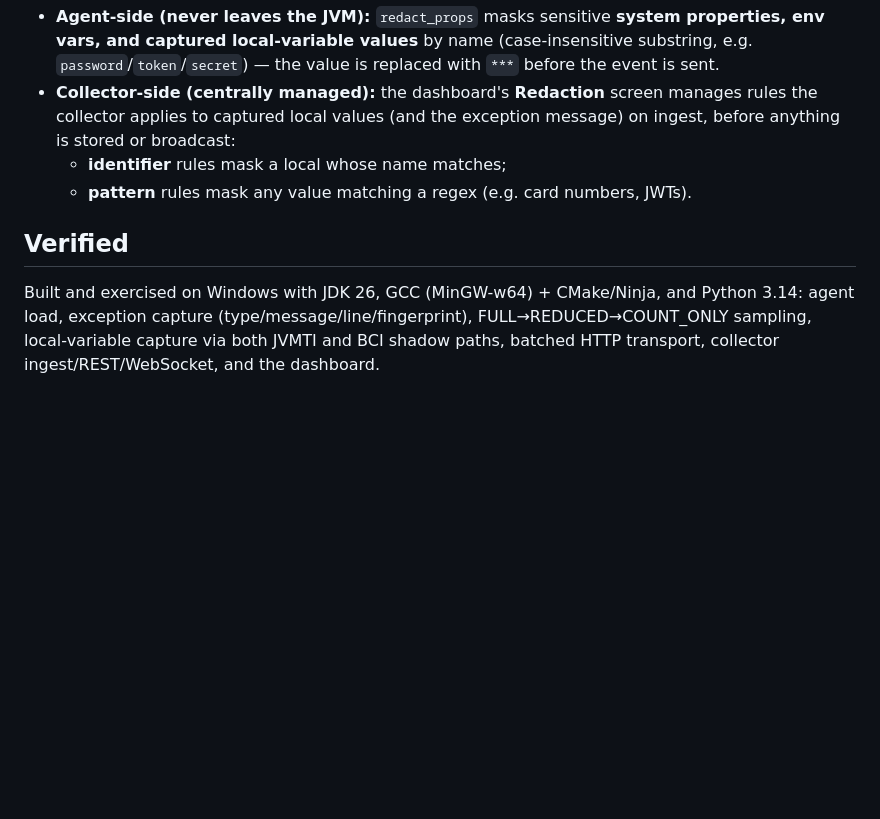
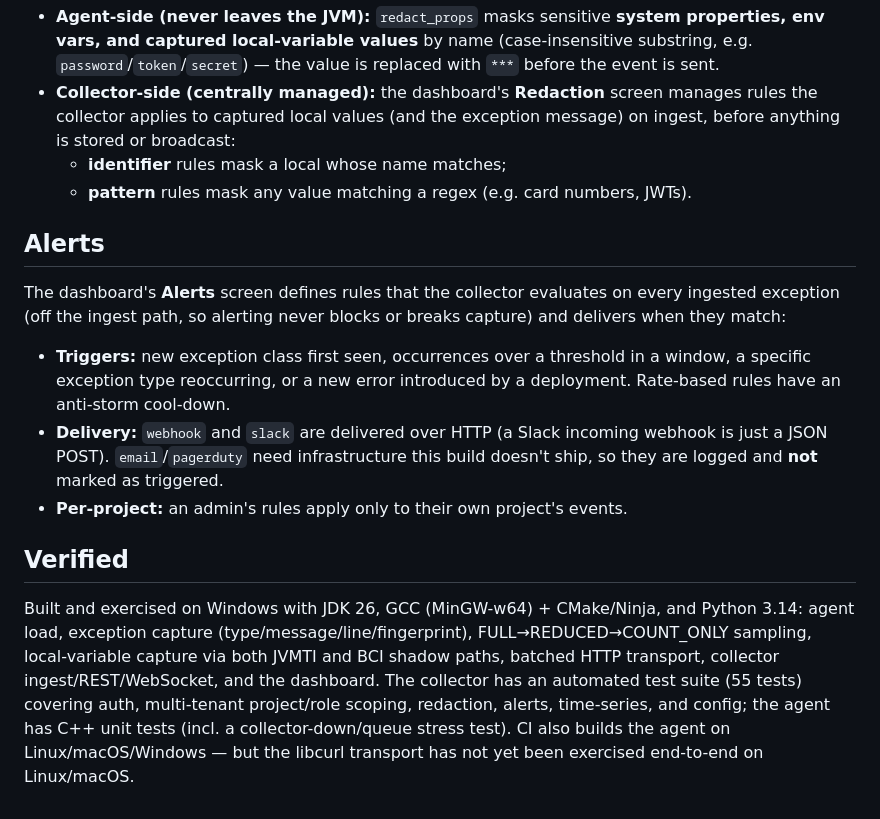
Before and after one commit to sachin-handiekar/jvmScout, a Markdown page: README.md, the part around the change. Drawn GitHub-style; blank space fills up the shorter version.

Commit message:
docs: add Alerts section + refresh Verified snapshot in README
Documents the now-shipped alert engine (triggers, webhook/slack
delivery, per-project) alongside Redaction, and updates the Verified
section to mention the collector test suite (55), agent C++ tests, and
the cross-OS CI build (curl path still unrun e2e).

Co-Authored-By: Claude Opus 4.8 <noreply@anthropic.com>

```diff
--- a/README.md
+++ b/README.md
@@ -270,10 +270,28 @@ Two layers, defense in depth:
   - **identifier** rules mask a local whose name matches;
   - **pattern** rules mask any value matching a regex (e.g. card numbers, JWTs).
 
+## Alerts
+
+The dashboard's **Alerts** screen defines rules that the collector evaluates on
+every ingested exception (off the ingest path, so alerting never blocks or
+breaks capture) and delivers when they match:
+
+- **Triggers:** new exception class first seen, occurrences over a threshold in a
+  window, a specific exception type reoccurring, or a new error introduced by a
+  deployment. Rate-based rules have an anti-storm cool-down.
+- **Delivery:** `webhook` and `slack` are delivered over HTTP (a Slack incoming
+  webhook is just a JSON POST). `email`/`pagerduty` need infrastructure this
+  build doesn't ship, so they are logged and **not** marked as triggered.
+- **Per-project:** an admin's rules apply only to their own project's events.
+
 ## Verified
 
 Built and exercised on Windows with JDK 26, GCC (MinGW-w64) + CMake/Ninja, and
 Python 3.14: agent load, exception capture (type/message/line/fingerprint),
 FULL→REDUCED→COUNT_ONLY sampling, local-variable capture via both JVMTI and BCI
 shadow paths, batched HTTP transport, collector ingest/REST/WebSocket, and the
-dashboard.
+dashboard. The collector has an automated test suite (55 tests) covering auth,
+multi-tenant project/role scoping, redaction, alerts, time-series, and config;
+the agent has C++ unit tests (incl. a collector-down/queue stress test). CI also
+builds the agent on Linux/macOS/Windows — but the libcurl transport has not yet
+been exercised end-to-end on Linux/macOS.
```
